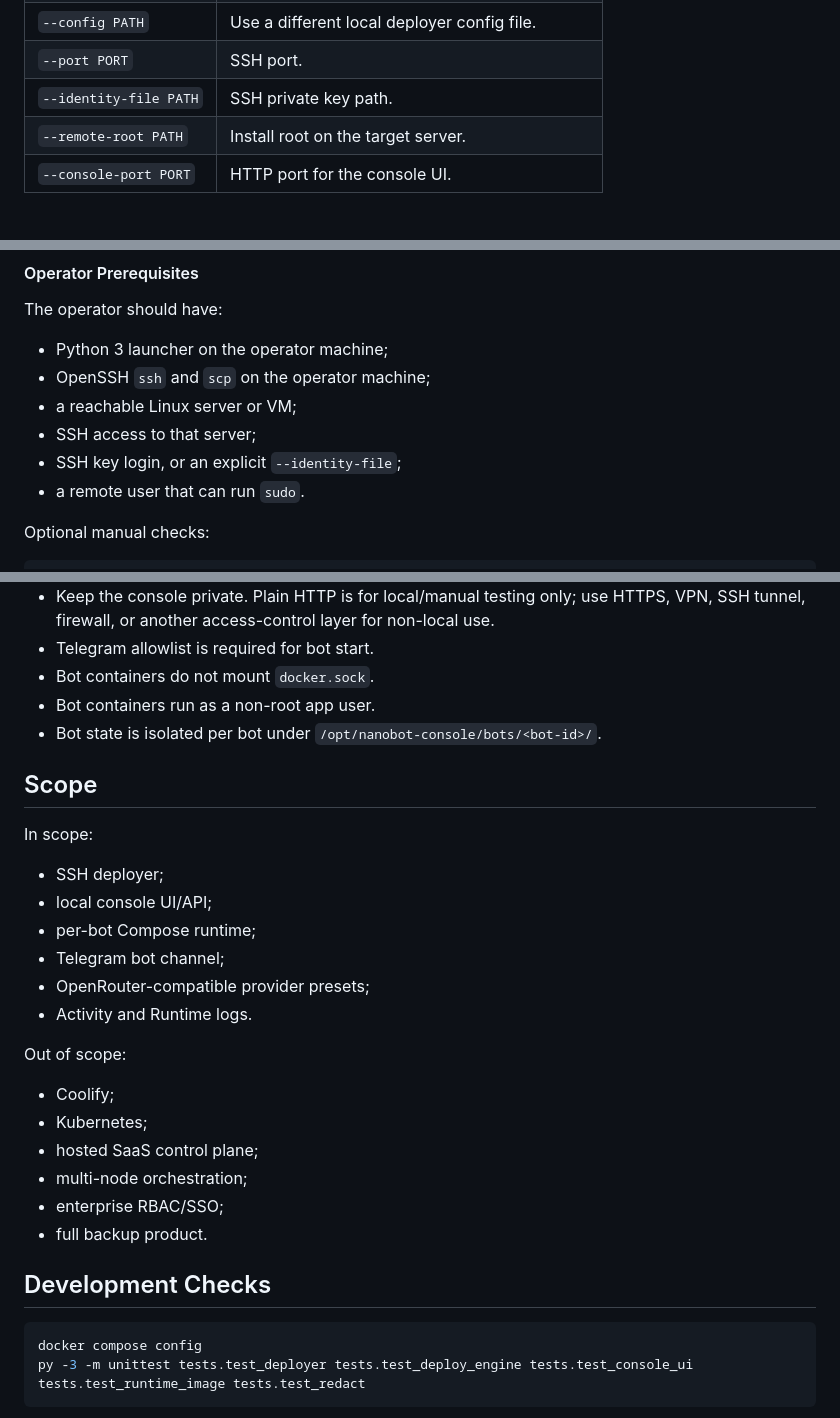
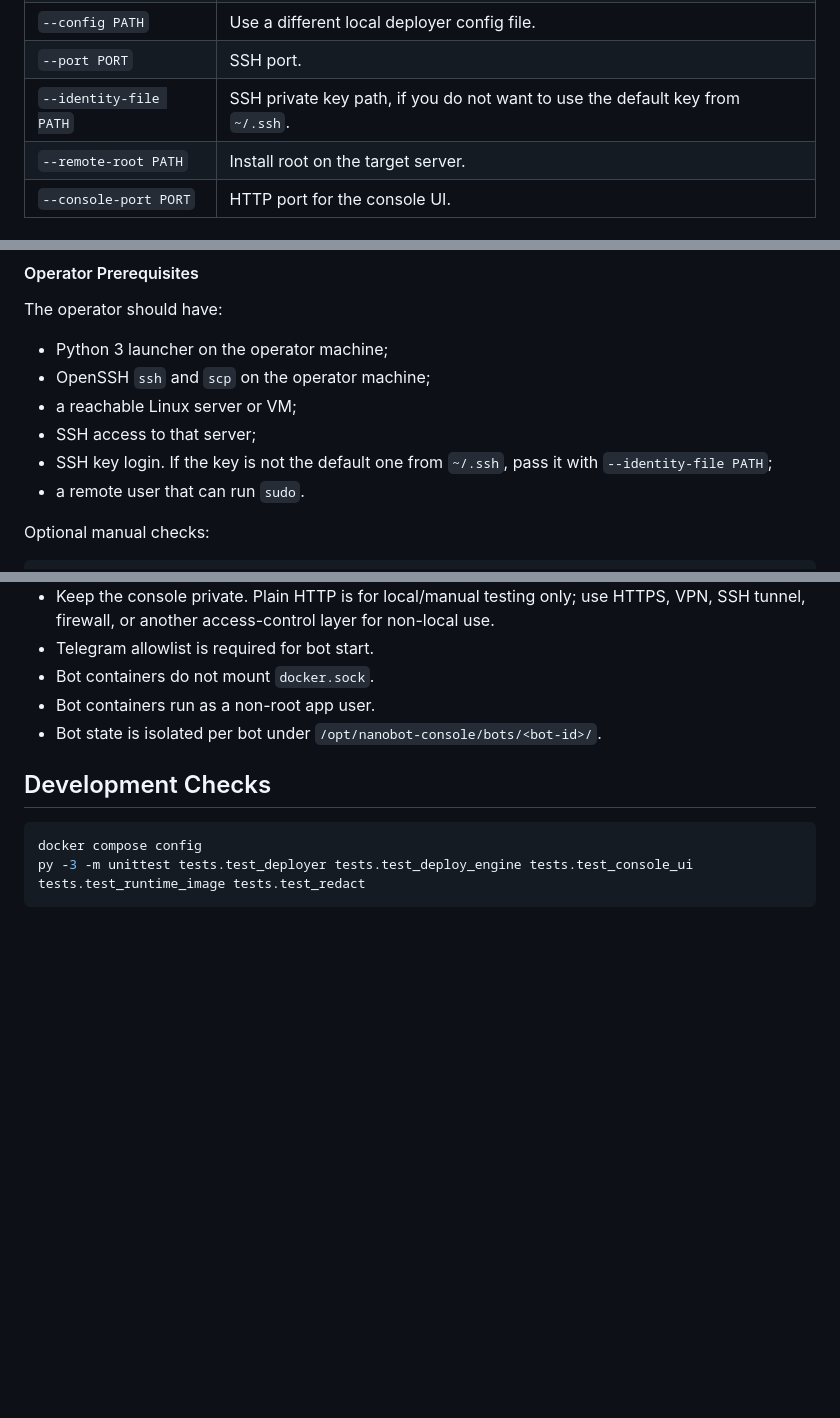
Before and after one commit to alkuramshina/assistant-platform, a Markdown page: README.md, 3 parts joined by grey strips. Rendered like a GitHub page; blank space fills up the shorter version.

Commit message:
docs: simplify preflight ssh key wording
- remove scope section from README

- explain identity-file as non-default private key path

````diff
--- a/README.md
+++ b/README.md
@@ -60,7 +60,7 @@ Useful flags:
 | `--no-save-config` | Do not write `.deployer.json`. |
 | `--config PATH` | Use a different local deployer config file. |
 | `--port PORT` | SSH port. |
-| `--identity-file PATH` | SSH private key path. |
+| `--identity-file PATH` | SSH private key path, if you do not want to use the default key from `~/.ssh`. |
 | `--remote-root PATH` | Install root on the target server. |
 | `--console-port PORT` | HTTP port for the console UI. |
 
@@ -76,7 +76,7 @@ The operator should have:
 - OpenSSH `ssh` and `scp` on the operator machine;
 - a reachable Linux server or VM;
 - SSH access to that server;
-- SSH key login, or an explicit `--identity-file`;
+- SSH key login. If the key is not the default one from `~/.ssh`, pass it with `--identity-file PATH`;
 - a remote user that can run `sudo`.
 
 Optional manual checks:
@@ -198,26 +198,6 @@ sudo /opt/nanobot-console/consolectl url
 - Bot containers run as a non-root app user.
 - Bot state is isolated per bot under `/opt/nanobot-console/bots/<bot-id>/`.
 
-## Scope
-
-In scope:
-
-- SSH deployer;
-- local console UI/API;
-- per-bot Compose runtime;
-- Telegram bot channel;
-- OpenRouter-compatible provider presets;
-- Activity and Runtime logs.
-
-Out of scope:
-
-- Coolify;
-- Kubernetes;
-- hosted SaaS control plane;
-- multi-node orchestration;
-- enterprise RBAC/SSO;
-- full backup product.
-
 ## Development Checks
 
 ```powershell
````
Also changed, not shown: other parts of README.md (+1 -1 lines).
